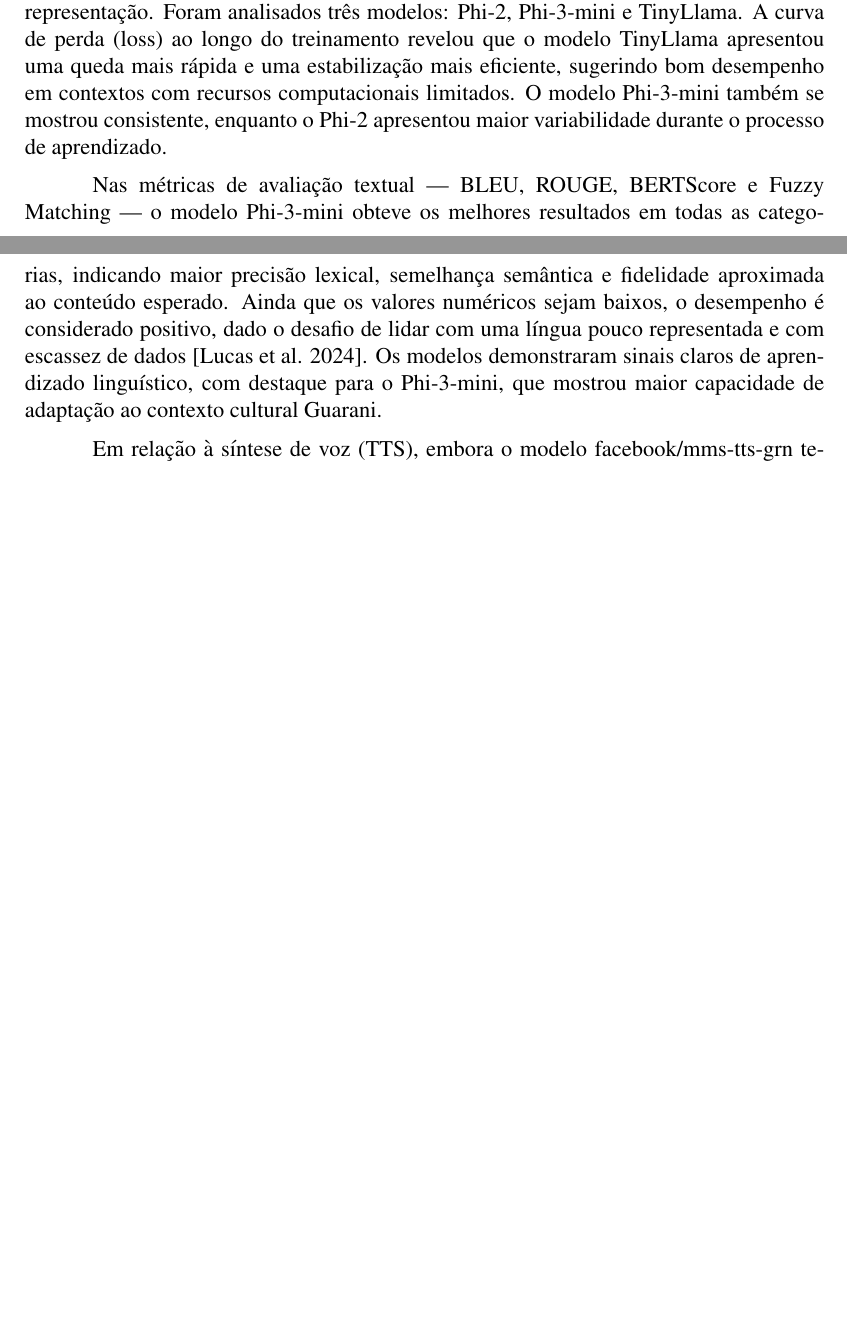
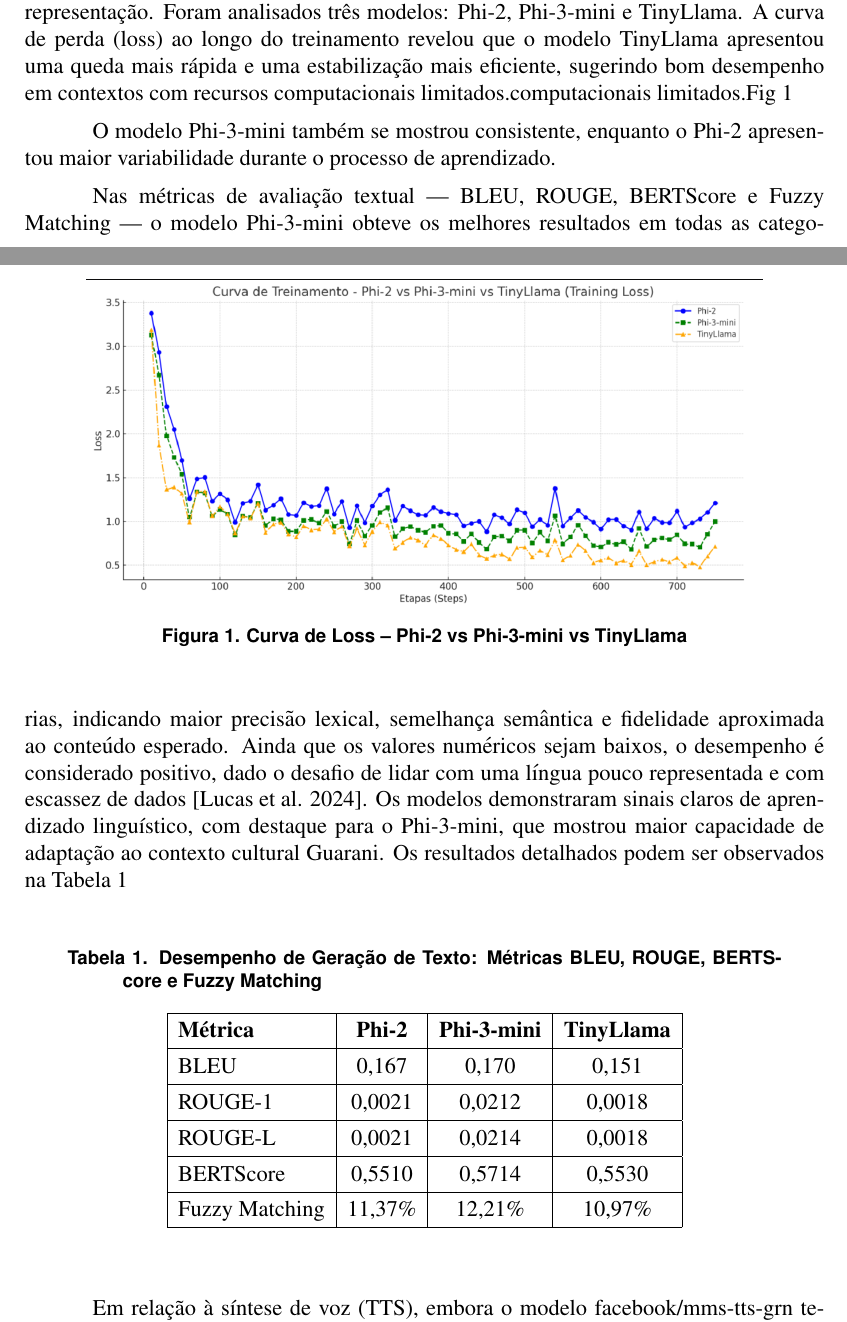
Before and after one commit to AngeloDev-New/IA3602025, a LaTeX paper (template-latex/guarani.tex): two parts of pages 2 and 3 of 4 before the commit and two parts of pages 2 and 3 of 5 after it, joined at a grey line, cut so that both start at the same text, the shorter picture padded with empty space. Compiled offline with pdfLaTeX.

Commit message:
guaraniadcionado grafico e tabela

```diff
--- a/template-latex/guarani.tex
+++ b/template-latex/guarani.tex
@@ -51,9 +51,41 @@
 Para a conversão de texto em fala (TTS), foi usado o modelo facebook/mms-tts-grn, da Meta AI, permitindo síntese de voz natural em Guarani, mesmo com infraestrutura limitada. A validação do assistente será feita por professores indígenas e universidades envolvidas, para garantir o alinhamento com os saberes e valores culturais do povo Guarani \cite{mendonca2019atitudes}.
 
 \section{Resultados}
-Os resultados da pesquisa demonstram a viabilidade do uso de modelos de linguagem de pequeno porte em tarefas de geração textual em Guarani, uma língua de baixa representação. Foram analisados três modelos: Phi-2, Phi-3-mini e TinyLlama. A curva de perda (loss) ao longo do treinamento revelou que o modelo TinyLlama apresentou uma queda mais rápida e uma estabilização mais eficiente, sugerindo bom desempenho em contextos com recursos computacionais limitados. O modelo Phi-3-mini também se mostrou consistente, enquanto o Phi-2 apresentou maior variabilidade durante o processo de aprendizado.
+Os resultados da pesquisa demonstram a viabilidade do uso de modelos de linguagem de pequeno porte em tarefas de geração textual em Guarani, uma língua de baixa representação. Foram analisados três modelos: Phi-2, Phi-3-mini e TinyLlama. A curva de perda (loss) ao longo do treinamento revelou que o modelo TinyLlama apresentou uma queda mais rápida e uma estabilização mais eficiente, sugerindo bom desempenho em contextos com recursos computacionais limitados.computacionais limitados.Fig~\ref{fig:graph}
 
-Nas métricas de avaliação textual — BLEU, ROUGE, BERTScore e Fuzzy Matching — o modelo Phi-3-mini obteve os melhores resultados em todas as categorias, indicando maior precisão lexical, semelhança semântica e fidelidade aproximada ao conteúdo esperado. Ainda que os valores numéricos sejam baixos, o desempenho é considerado positivo, dado o desafio de lidar com uma língua pouco representada e com escassez de dados \cite{lucas2024grammar}. Os modelos demonstraram sinais claros de aprendizado linguístico, com destaque para o Phi-3-mini, que mostrou maior capacidade de adaptação ao contexto cultural Guarani.
+\begin{figure}[!h]
+\centering
+\includegraphics[width=5in]{figs/GRAPH.png}
+\caption{Curva de Loss – Phi-2 vs Phi-3-mini vs TinyLlama}
+\label{fig:graph}
+\end{figure}
+
+O modelo Phi-3-mini também se mostrou consistente, enquanto o Phi-2 apresentou maior variabilidade durante o processo de aprendizado.
+
+Nas métricas de avaliação textual — BLEU, ROUGE, BERTScore e Fuzzy Matching — o modelo Phi-3-mini obteve os melhores resultados em todas as categorias, indicando maior precisão lexical, semelhança semântica e fidelidade aproximada ao conteúdo esperado. Ainda que os valores numéricos sejam baixos, o desempenho é considerado positivo, dado o desafio de lidar com uma língua pouco representada e com escassez de dados \cite{lucas2024grammar}. Os modelos demonstraram sinais claros de aprendizado linguístico, com destaque para o Phi-3-mini, que mostrou maior capacidade de adaptação ao contexto cultural Guarani. Os resultados detalhados podem ser observados na Tabela~\ref{table:desempenho_texto}
+
+\begin{table}[!h]
+\renewcommand{\arraystretch}{1.3}
+\caption{Desempenho de Geração de Texto: Métricas BLEU, ROUGE, BERTScore e Fuzzy Matching}
+\label{table:desempenho_texto}
+\centering
+\begin{tabular}{|l|c|c|c|}
+\hline
+\textbf{Métrica} & \textbf{Phi-2} & \textbf{Phi-3-mini} & \textbf{TinyLlama} \\
+\hline
+BLEU & 0,167 & 0,170 & 0,151 \\
+\hline
+ROUGE-1 & 0,0021 & 0,0212 & 0,0018 \\
+\hline
+ROUGE-L & 0,0021 & 0,0214 & 0,0018 \\
+\hline
+BERTScore & 0,5510 & 0,5714 & 0,5530 \\
+\hline
+Fuzzy Matching & 11,37\% & 12,21\% & 10,97\% \\
+\hline
+\end{tabular}
+\end{table}
+
 
 Em relação à síntese de voz (TTS), embora o modelo facebook/mms-tts-grn tenha apresentado qualidade satisfatória na conversão de texto em áudio, sua aplicação prática foi limitada. Isso ocorreu devido ao desempenho ainda insuficiente dos modelos de linguagem na geração textual, o que comprometeu a clareza e a coerência das falas sintetizadas. Por isso, a funcionalidade de voz permanece restrita a testes experimentais até que a qualidade textual seja aprimorada.
 
```
Also changed, not shown: template-latex/figs/GRAPH.png (added), template-latex/guarani.pdf, 4 other files.
